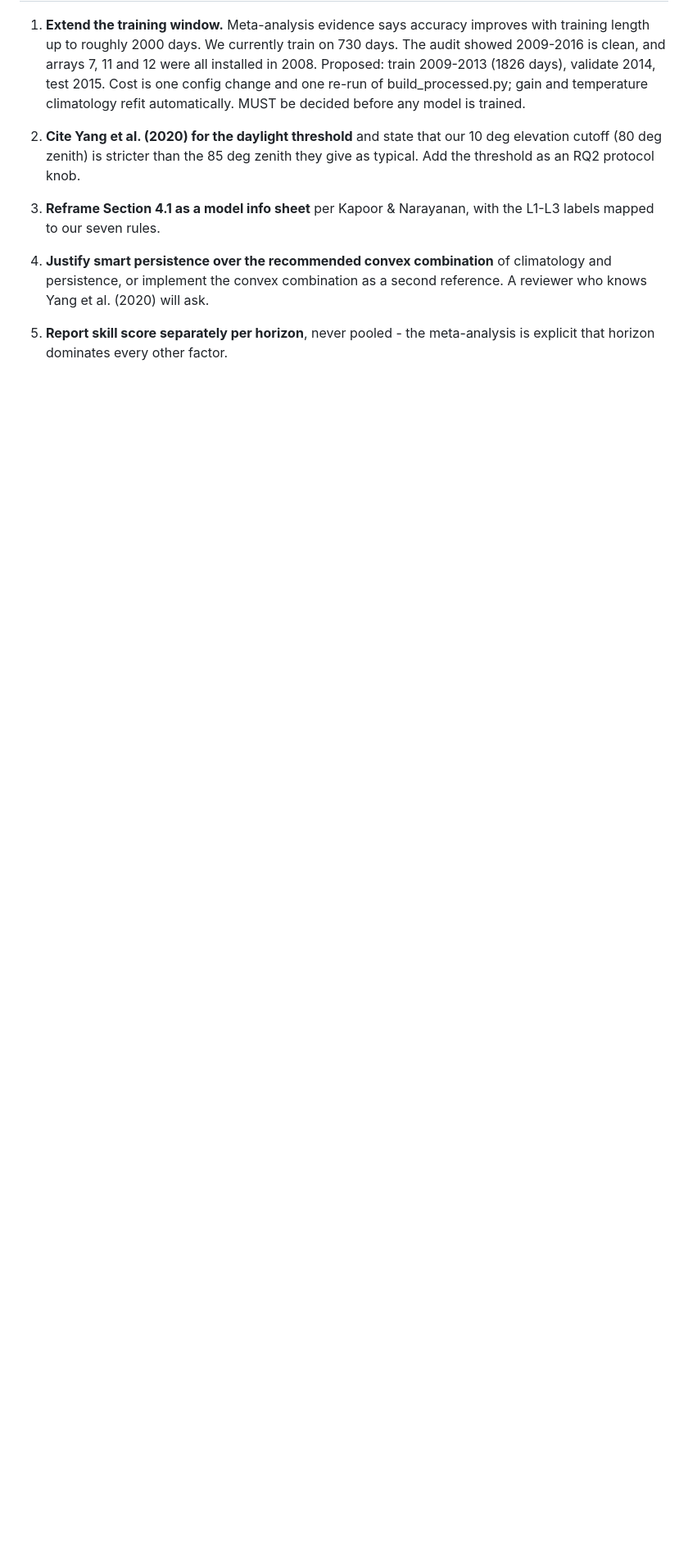
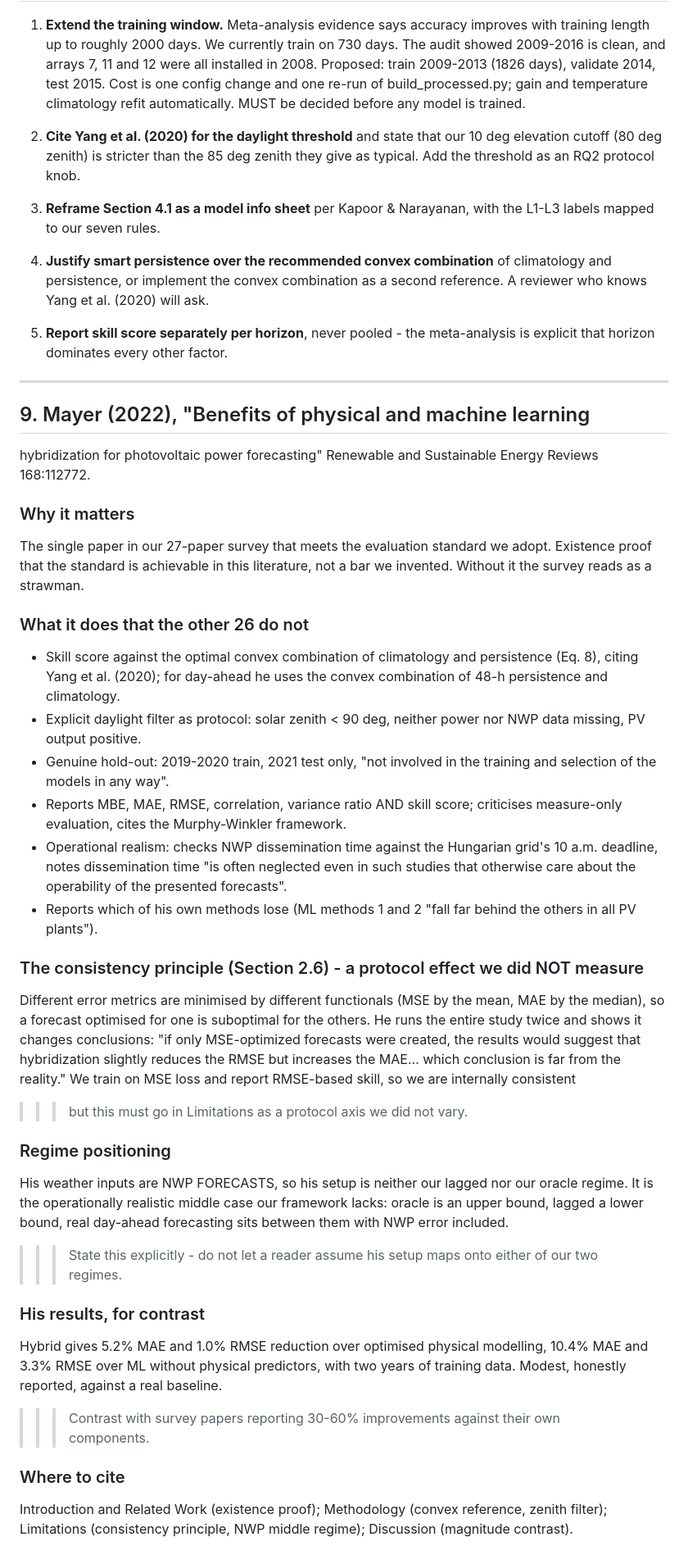
Before and after one commit to ray-2077/pv-forecast-bench, a Markdown page: paper/literature_notes.md, the part around one of its changes. Shown at 82% size. Drawn GitHub-style; blank space fills up the shorter version.

```diff
--- a/paper/literature_notes.md
+++ b/paper/literature_notes.md
@@ -271,3 +271,68 @@ baselines to translate into value. Low priority otherwise.
 
 5. **Report skill score separately per horizon**, never pooled - the
    meta-analysis is explicit that horizon dominates every other factor.
+
+---
+
+## 9. Mayer (2022), "Benefits of physical and machine learning
+hybridization for photovoltaic power forecasting"
+Renewable and Sustainable Energy Reviews 168:112772.
+
+### Why it matters
+The single paper in our 27-paper survey that meets the evaluation
+standard we adopt. Existence proof that the standard is achievable in
+this literature, not a bar we invented. Without it the survey reads as a
+strawman.
+
+### What it does that the other 26 do not
+- Skill score against the optimal convex combination of climatology and
+  persistence (Eq. 8), citing Yang et al. (2020); for day-ahead he uses
+  the convex combination of 48-h persistence and climatology.
+- Explicit daylight filter as protocol: solar zenith < 90 deg, neither
+  power nor NWP data missing, PV output positive.
+- Genuine hold-out: 2019-2020 train, 2021 test only, "not involved in
+  the training and selection of the models in any way".
+- Reports MBE, MAE, RMSE, correlation, variance ratio AND skill score;
+  criticises measure-only evaluation, cites the Murphy-Winkler
+  framework.
+- Operational realism: checks NWP dissemination time against the
+  Hungarian grid's 10 a.m. deadline, notes dissemination time "is often
+  neglected even in such studies that otherwise care about the
+  operability of the presented forecasts".
+- Reports which of his own methods lose (ML methods 1 and 2 "fall far
+  behind the others in all PV plants").
+
+### The consistency principle (Section 2.6) - a protocol effect we did NOT measure
+Different error metrics are minimised by different functionals (MSE by
+the mean, MAE by the median), so a forecast optimised for one is
+suboptimal for the others. He runs the entire study twice and shows it
+changes conclusions: "if only MSE-optimized forecasts were created, the
+results would suggest that hybridization slightly reduces the RMSE but
+increases the MAE... which conclusion is far from the reality." We train
+on MSE loss and report RMSE-based skill, so we are internally consistent
+
+>>> but this must go in Limitations as a protocol axis we did not vary.
+
+### Regime positioning
+His weather inputs are NWP FORECASTS, so his setup is neither our lagged
+nor our oracle regime. It is the operationally realistic middle case our
+framework lacks: oracle is an upper bound, lagged a lower bound, real
+day-ahead forecasting sits between them with NWP error included.
+
+>>> State this explicitly - do not let a reader assume his setup maps
+>>> onto either of our two regimes.
+
+### His results, for contrast
+Hybrid gives 5.2% MAE and 1.0% RMSE reduction over optimised physical
+modelling, 10.4% MAE and 3.3% RMSE over ML without physical predictors,
+with two years of training data. Modest, honestly reported, against a
+real baseline.
+
+>>> Contrast with survey papers reporting 30-60% improvements against
+>>> their own components.
+
+### Where to cite
+Introduction and Related Work (existence proof); Methodology (convex
+reference, zenith filter); Limitations (consistency principle, NWP
+middle regime); Discussion (magnitude contrast).
+
```
Also changed, not shown: other parts of paper/literature_notes.md (+53 -0 lines).
